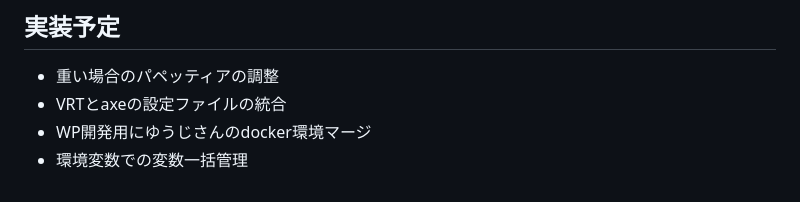
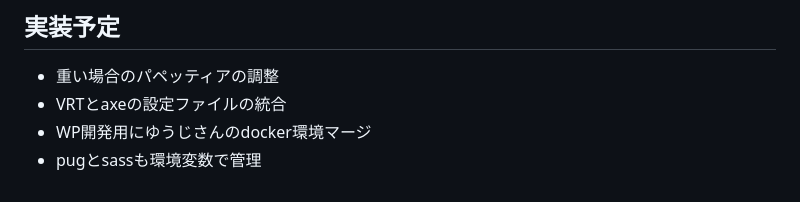
Before and after one commit to YoshiokaY/vite-dev, a Markdown page: README.md, the part around one of its changes. Rendered like a GitHub page.

Commit message:
[update]readme編集

```diff
--- a/README.md
+++ b/README.md
@@ -185,4 +186,4 @@ publicフォルダにビルド時のルートからのディレクトリ構造
 - 重い場合のパペッティアの調整
 - VRTとaxeの設定ファイルの統合
 - WP開発用にゆうじさんのdocker環境マージ
-- 環境変数での変数一括管理
+- pugとsassも環境変数で管理
```
Also changed, not shown: other parts of README.md (+2 -1 lines).
